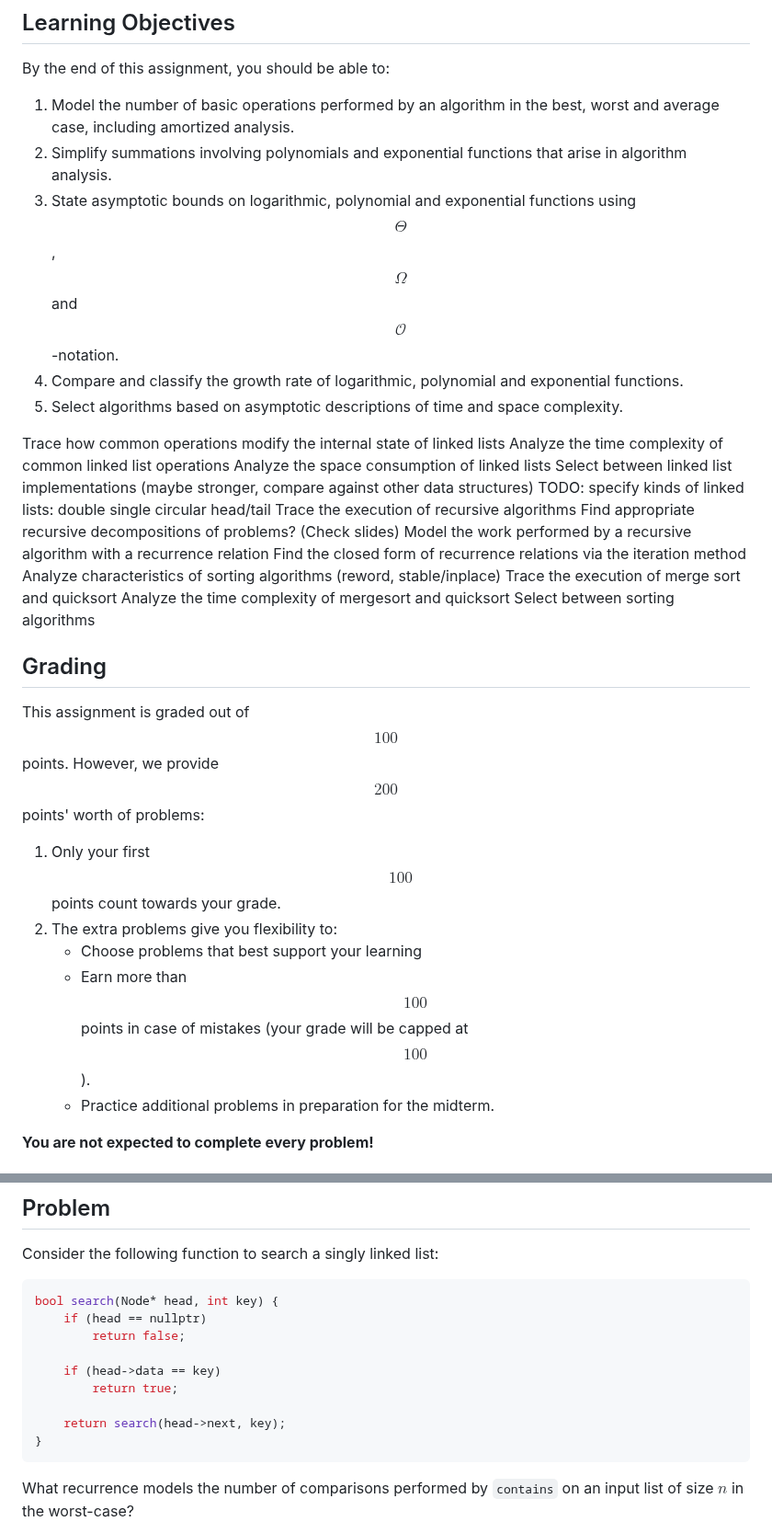
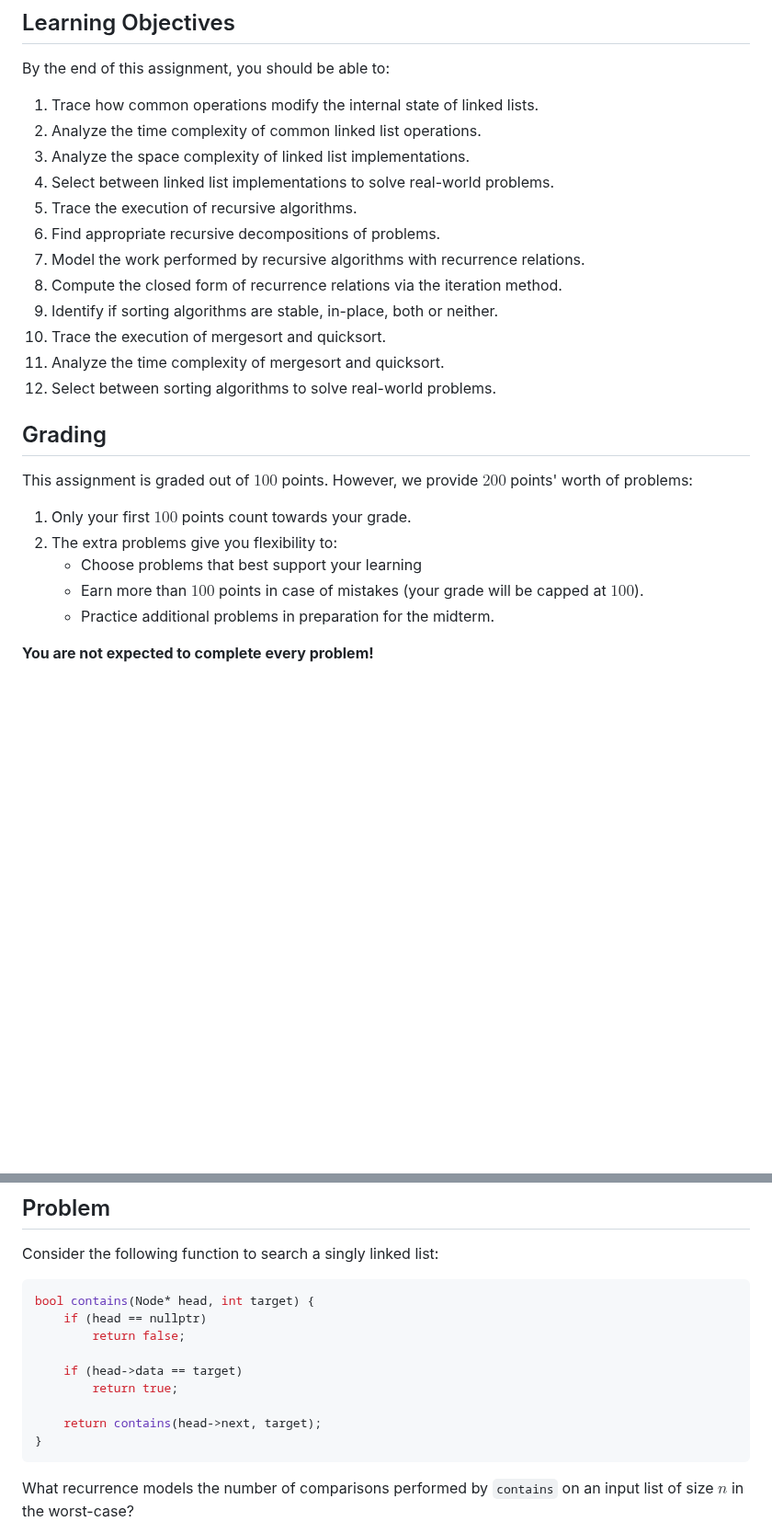
Before and after one commit to SupurCalvinHiggins/212-fall-2015, a Markdown page: assignments/ha-06/readme.md, 2 parts joined by grey strips. Shown at 92% size. GitHub-like rendering; blank space fills up the shorter version.

````diff
--- a/assignments/ha-06/readme.md
+++ b/assignments/ha-06/readme.md
@@ -6,36 +6,27 @@ In this assignment, you will practice analyzing algorithms and applying asymptot
 
 By the end of this assignment, you should be able to:
 
-1. Model the number of basic operations performed by an algorithm in the best, worst and average case, including amortized analysis.
-2. Simplify summations involving polynomials and exponential functions that arise in algorithm analysis.
-3. State asymptotic bounds on logarithmic, polynomial and exponential functions using $$\Theta$$, $$\Omega$$ and $$\mathcal{O}$$-notation.
-4. Compare and classify the growth rate of logarithmic, polynomial and exponential functions.
-5. Select algorithms based on asymptotic descriptions of time and space complexity.
-
-
-Trace how common operations modify the internal state of linked lists
-Analyze the time complexity of common linked list operations
-Analyze the space consumption of linked lists
-Select between linked list implementations (maybe stronger, compare against other data structures)
-TODO: specify kinds of linked lists: double single circular head/tail
-Trace the execution of recursive algorithms
-Find appropriate recursive decompositions of problems? (Check slides)
-Model the work performed by a recursive algorithm with a recurrence relation
-Find the closed form of recurrence relations via the iteration method
-Analyze characteristics of sorting algorithms (reword, stable/inplace)
-Trace the execution of merge sort and quicksort
-Analyze the time complexity of mergesort and quicksort
-Select between sorting algorithms
-
+1. Trace how common operations modify the internal state of linked lists.
+2. Analyze the time complexity of common linked list operations.
+3. Analyze the space complexity of linked list implementations.
+4. Select between linked list implementations to solve real-world problems.
+5. Trace the execution of recursive algorithms.
+6. Find appropriate recursive decompositions of problems.
+7. Model the work performed by recursive algorithms with recurrence relations.
+8. Compute the closed form of recurrence relations via the iteration method.
+9. Identify if sorting algorithms are stable, in-place, both or neither.
+10. Trace the execution of mergesort and quicksort.
+11. Analyze the time complexity of mergesort and quicksort.
+12. Select between sorting algorithms to solve real-world problems.
 
 ## Grading
 
-This assignment is graded out of $$100$$ points. However, we provide $$200$$ points' worth of problems:
+This assignment is graded out of $100$ points. However, we provide $200$ points' worth of problems:
 
-1. Only your first $$100$$ points count towards your grade.
+1. Only your first $100$ points count towards your grade.
 2. The extra problems give you flexibility to:
    * Choose problems that best support your learning
-   * Earn more than $$100$$ points in case of mistakes (your grade will be capped at $$100$$).
+   * Earn more than $100$ points in case of mistakes (your grade will be capped at $100$).
    * Practice additional problems in preparation for the midterm.
 
 **You are not expected to complete every problem!**
@@ -444,14 +443,14 @@ What is the correct base case for the recurrence?
 
 Consider the following function to search a singly linked list:
 ```cpp
-bool search(Node* head, int key) {
+bool contains(Node* head, int target) {
     if (head == nullptr)
         return false;
 
-    if (head->data == key)
+    if (head->data == target)
         return true;
 
-    return search(head->next, key);
+    return contains(head->next, target);
 }
 ```
 
````
Also changed, not shown: other parts of assignments/ha-06/readme.md (+179 -7 lines).
